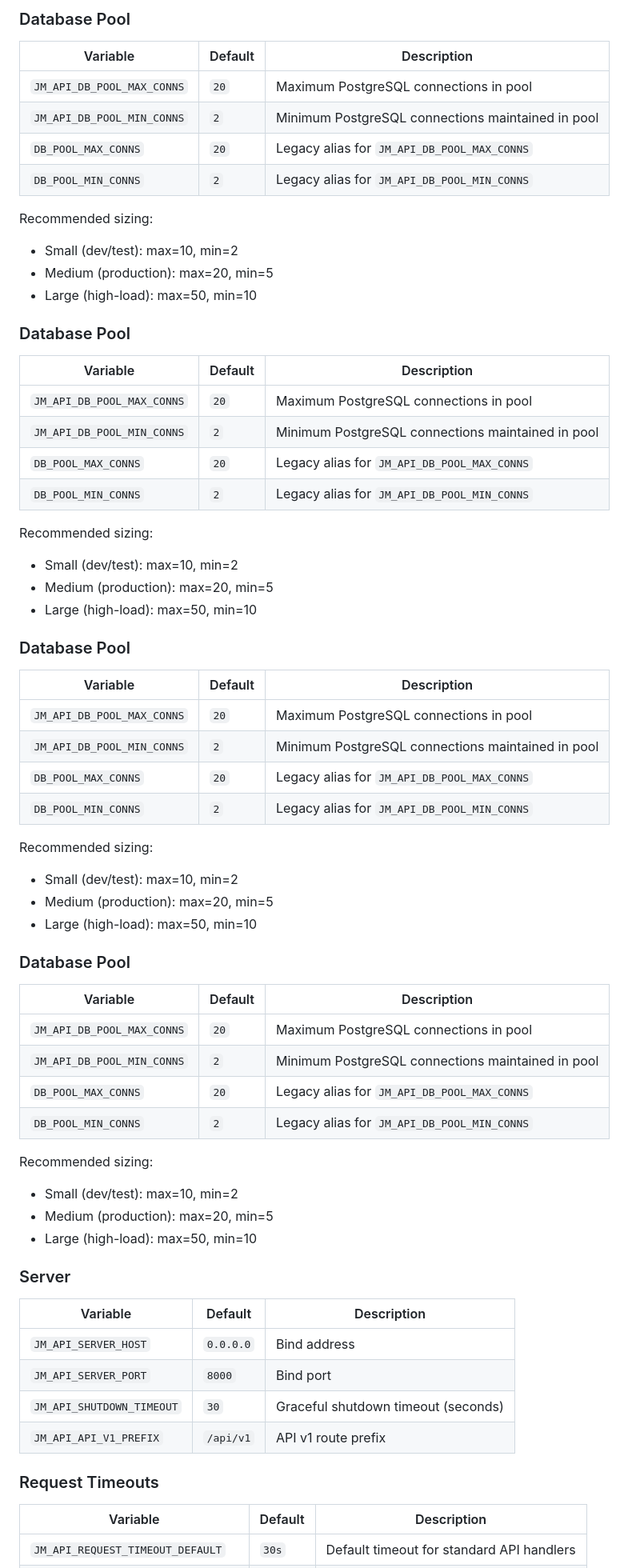
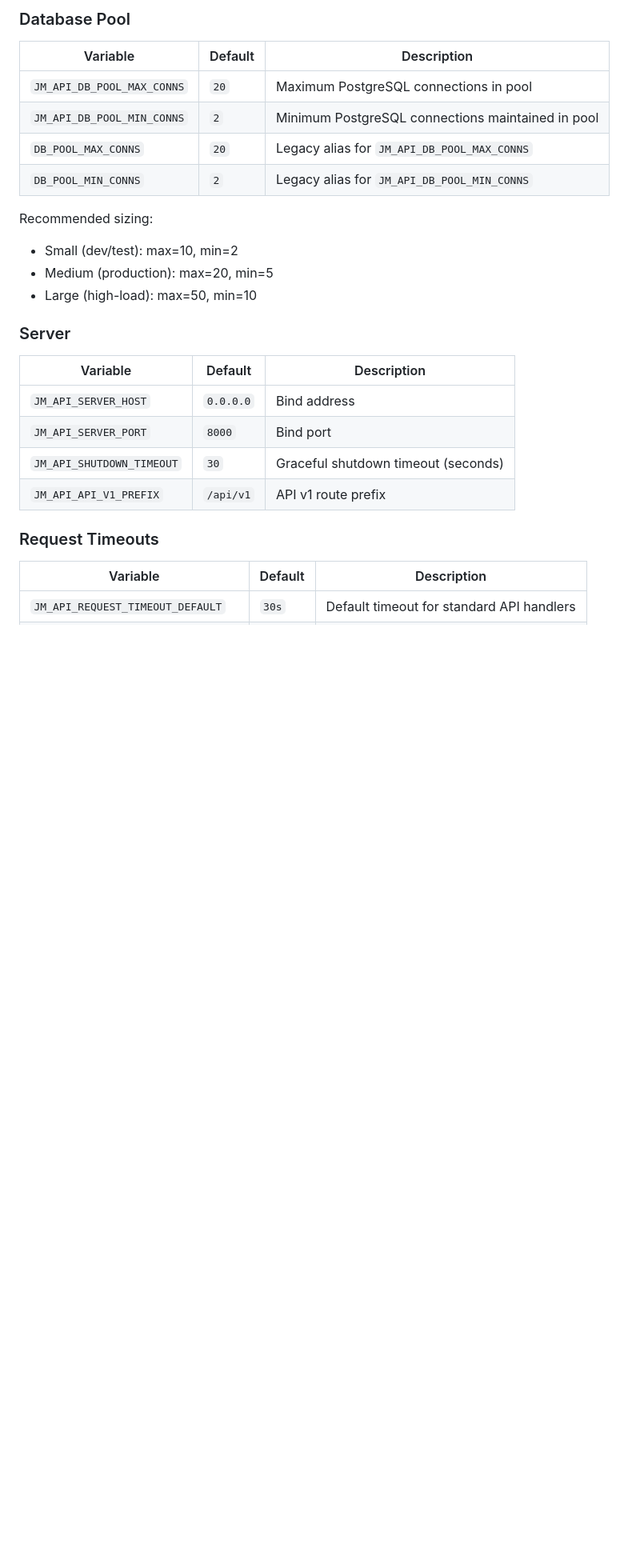
Before and after one commit to miller46/jm-api, a Markdown page: README.md, the part around one of its changes. Shown at 80% size. Rendered like a GitHub page; blank space fills up the shorter version.

```diff
--- a/README.md
+++ b/README.md
@@ -384,48 +384,6 @@ Recommended sizing:
 - Medium (production): max=20, min=5
 - Large (high-load): max=50, min=10
 
-### Database Pool
-
-| Variable | Default | Description |
-|----------|---------|-------------|
-| `JM_API_DB_POOL_MAX_CONNS` | `20` | Maximum PostgreSQL connections in pool |
-| `JM_API_DB_POOL_MIN_CONNS` | `2` | Minimum PostgreSQL connections maintained in pool |
-| `DB_POOL_MAX_CONNS` | `20` | Legacy alias for `JM_API_DB_POOL_MAX_CONNS` |
-| `DB_POOL_MIN_CONNS` | `2` | Legacy alias for `JM_API_DB_POOL_MIN_CONNS` |
-
-Recommended sizing:
-- Small (dev/test): max=10, min=2
-- Medium (production): max=20, min=5
-- Large (high-load): max=50, min=10
-
-### Database Pool
-
-| Variable | Default | Description |
-|----------|---------|-------------|
-| `JM_API_DB_POOL_MAX_CONNS` | `20` | Maximum PostgreSQL connections in pool |
-| `JM_API_DB_POOL_MIN_CONNS` | `2` | Minimum PostgreSQL connections maintained in pool |
-| `DB_POOL_MAX_CONNS` | `20` | Legacy alias for `JM_API_DB_POOL_MAX_CONNS` |
-| `DB_POOL_MIN_CONNS` | `2` | Legacy alias for `JM_API_DB_POOL_MIN_CONNS` |
-
-Recommended sizing:
-- Small (dev/test): max=10, min=2
-- Medium (production): max=20, min=5
-- Large (high-load): max=50, min=10
-
-### Database Pool
-
-| Variable | Default | Description |
-|----------|---------|-------------|
-| `JM_API_DB_POOL_MAX_CONNS` | `20` | Maximum PostgreSQL connections in pool |
-| `JM_API_DB_POOL_MIN_CONNS` | `2` | Minimum PostgreSQL connections maintained in pool |
-| `DB_POOL_MAX_CONNS` | `20` | Legacy alias for `JM_API_DB_POOL_MAX_CONNS` |
-| `DB_POOL_MIN_CONNS` | `2` | Legacy alias for `JM_API_DB_POOL_MIN_CONNS` |
-
-Recommended sizing:
-- Small (dev/test): max=10, min=2
-- Medium (production): max=20, min=5
-- Large (high-load): max=50, min=10
-
 ### Server
 
 | Variable | Default | Description |
```
Also changed, not shown: other parts of README.md (+7 -3 lines).
